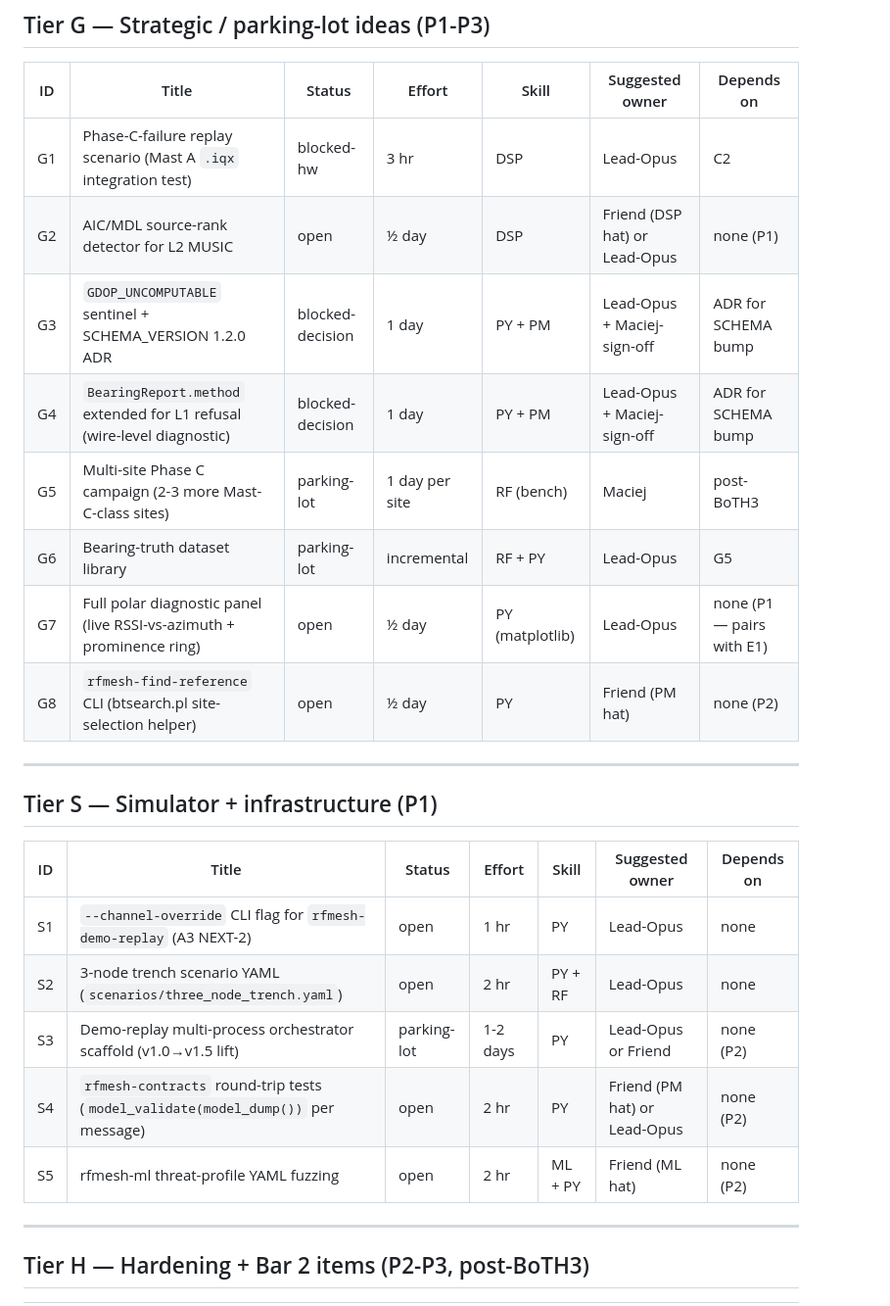
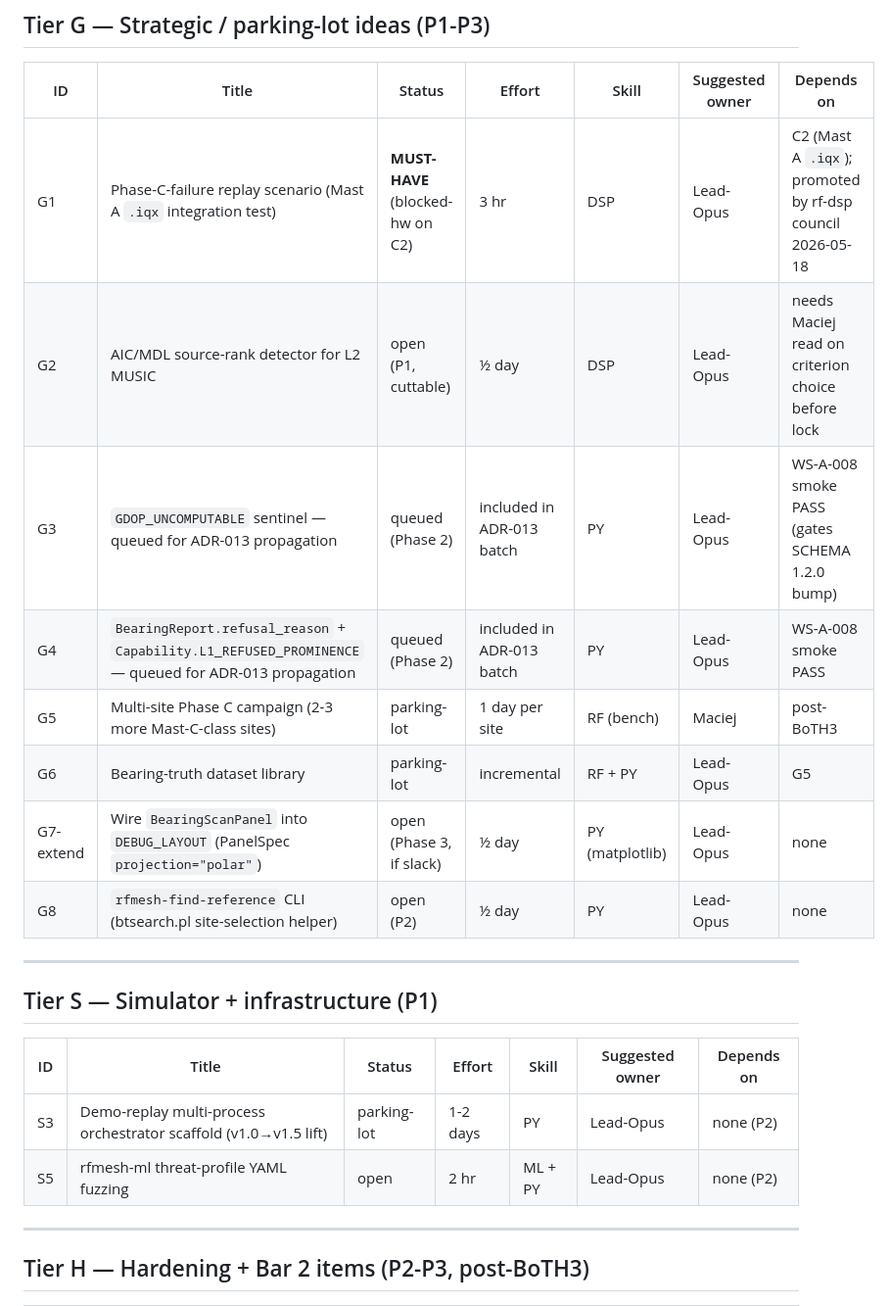
Before and after one commit to macwed/rfmesh-workspace, a Markdown page: docs/BACKLOG.md, the part around one of its changes. Shown at 98% size. GitHub-like rendering.

```diff
--- a/docs/BACKLOG.md
+++ b/docs/BACKLOG.md
@@ -51,14 +43,14 @@
 
 | ID | Title | Status | Effort | Skill | Suggested owner | Depends on |
 |---|---|---|---|---|---|---|
-| G1 | Phase-C-failure replay scenario (Mast A `.iqx` integration test) | blocked-hw | 3 hr | DSP | Lead-Opus | C2 |
-| G2 | AIC/MDL source-rank detector for L2 MUSIC | open | ½ day | DSP | Friend (DSP hat) or Lead-Opus | none (P1) |
-| G3 | `GDOP_UNCOMPUTABLE` sentinel + SCHEMA_VERSION 1.2.0 ADR | blocked-decision | 1 day | PY + PM | Lead-Opus + Maciej-sign-off | ADR for SCHEMA bump |
-| G4 | `BearingReport.method` extended for L1 refusal (wire-level diagnostic) | blocked-decision | 1 day | PY + PM | Lead-Opus + Maciej-sign-off | ADR for SCHEMA bump |
+| G1 | Phase-C-failure replay scenario (Mast A `.iqx` integration test) | **MUST-HAVE** (blocked-hw on C2) | 3 hr | DSP | Lead-Opus | C2 (Mast A `.iqx`); promoted by rf-dsp council 2026-05-18 |
+| G2 | AIC/MDL source-rank detector for L2 MUSIC | open (P1, cuttable) | ½ day | DSP | Lead-Opus | needs Maciej read on criterion choice before lock |
+| G3 | `GDOP_UNCOMPUTABLE` sentinel — queued for ADR-013 propagation | queued (Phase 2) | included in ADR-013 batch | PY | Lead-Opus | WS-A-008 smoke PASS (gates SCHEMA 1.2.0 bump) |
+| G4 | `BearingReport.refusal_reason` + `Capability.L1_REFUSED_PROMINENCE` — queued for ADR-013 propagation | queued (Phase 2) | included in ADR-013 batch | PY | Lead-Opus | WS-A-008 smoke PASS |
 | G5 | Multi-site Phase C campaign (2-3 more Mast-C-class sites) | parking-lot | 1 day per site | RF (bench) | Maciej | post-BoTH3 |
 | G6 | Bearing-truth dataset library | parking-lot | incremental | RF + PY | Lead-Opus | G5 |
-| G7 | Full polar diagnostic panel (live RSSI-vs-azimuth + prominence ring) | open | ½ day | PY (matplotlib) | Lead-Opus | none (P1 — pairs with E1) |
-| G8 | `rfmesh-find-reference` CLI (btsearch.pl site-selection helper) | open | ½ day | PY | Friend (PM hat) | none (P2) |
+| G7-extend | Wire `BearingScanPanel` into `DEBUG_LAYOUT` (PanelSpec `projection="polar"`) | open (Phase 3, if slack) | ½ day | PY (matplotlib) | Lead-Opus | none |
+| G8 | `rfmesh-find-reference` CLI (btsearch.pl site-selection helper) | open (P2) | ½ day | PY | Lead-Opus | none |
 
 ---
 
@@ -66,11 +58,8 @@
 
 | ID | Title | Status | Effort | Skill | Suggested owner | Depends on |
 |---|---|---|---|---|---|---|
-| S1 | `--channel-override` CLI flag for `rfmesh-demo-replay` (A3 NEXT-2) | open | 1 hr | PY | Lead-Opus | none |
-| S2 | 3-node trench scenario YAML (`scenarios/three_node_trench.yaml`) | open | 2 hr | PY + RF | Lead-Opus | none |
-| S3 | Demo-replay multi-process orchestrator scaffold (v1.0→v1.5 lift) | parking-lot | 1-2 days | PY | Lead-Opus or Friend | none (P2) |
-| S4 | `rfmesh-contracts` round-trip tests (`model_validate(model_dump())` per message) | open | 2 hr | PY | Friend (PM hat) or Lead-Opus | none (P2) |
-| S5 | rfmesh-ml threat-profile YAML fuzzing | open | 2 hr | ML + PY | Friend (ML hat) | none (P2) |
+| S3 | Demo-replay multi-process orchestrator scaffold (v1.0→v1.5 lift) | parking-lot | 1-2 days | PY | Lead-Opus | none (P2) |
+| S5 | rfmesh-ml threat-profile YAML fuzzing | open | 2 hr | ML + PY | Lead-Opus | none (P2) |
 
 ---
 
```
Also changed, not shown: other parts of docs/BACKLOG.md (+30 -38 lines).
